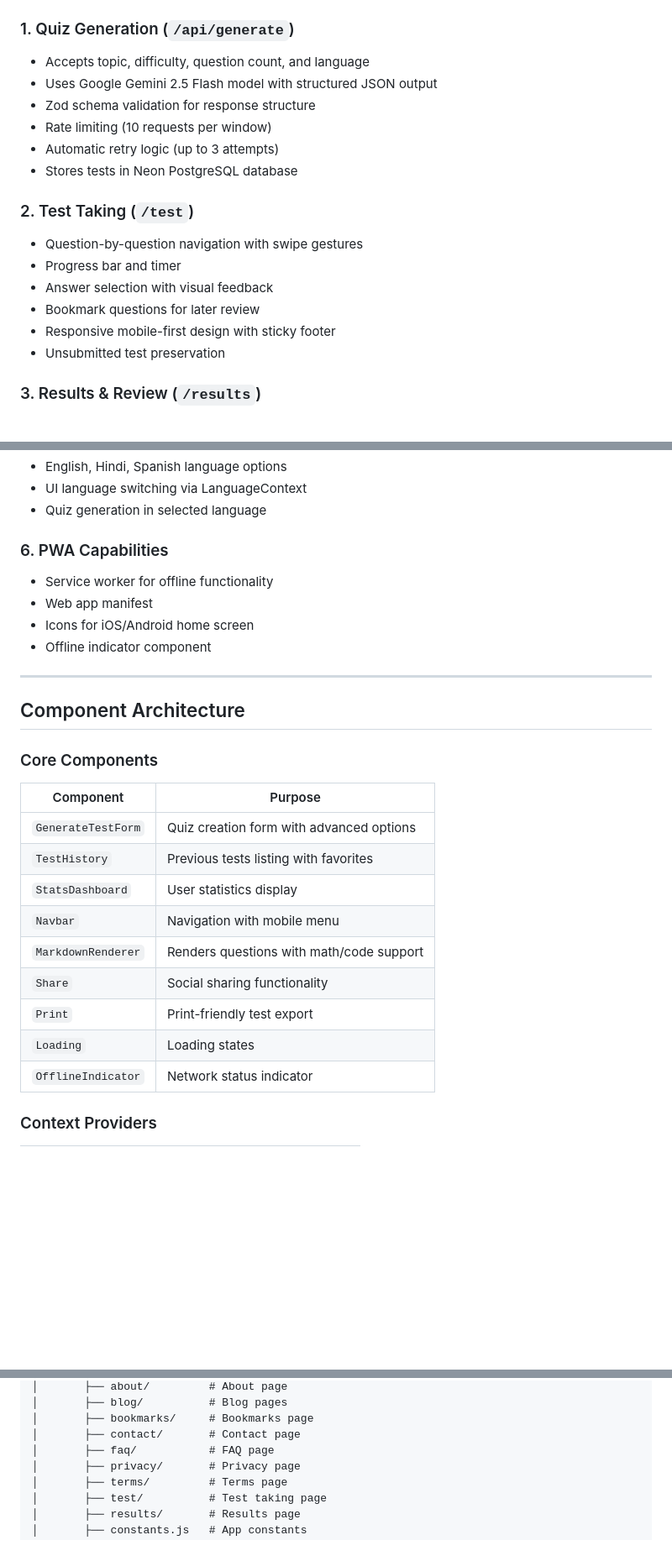
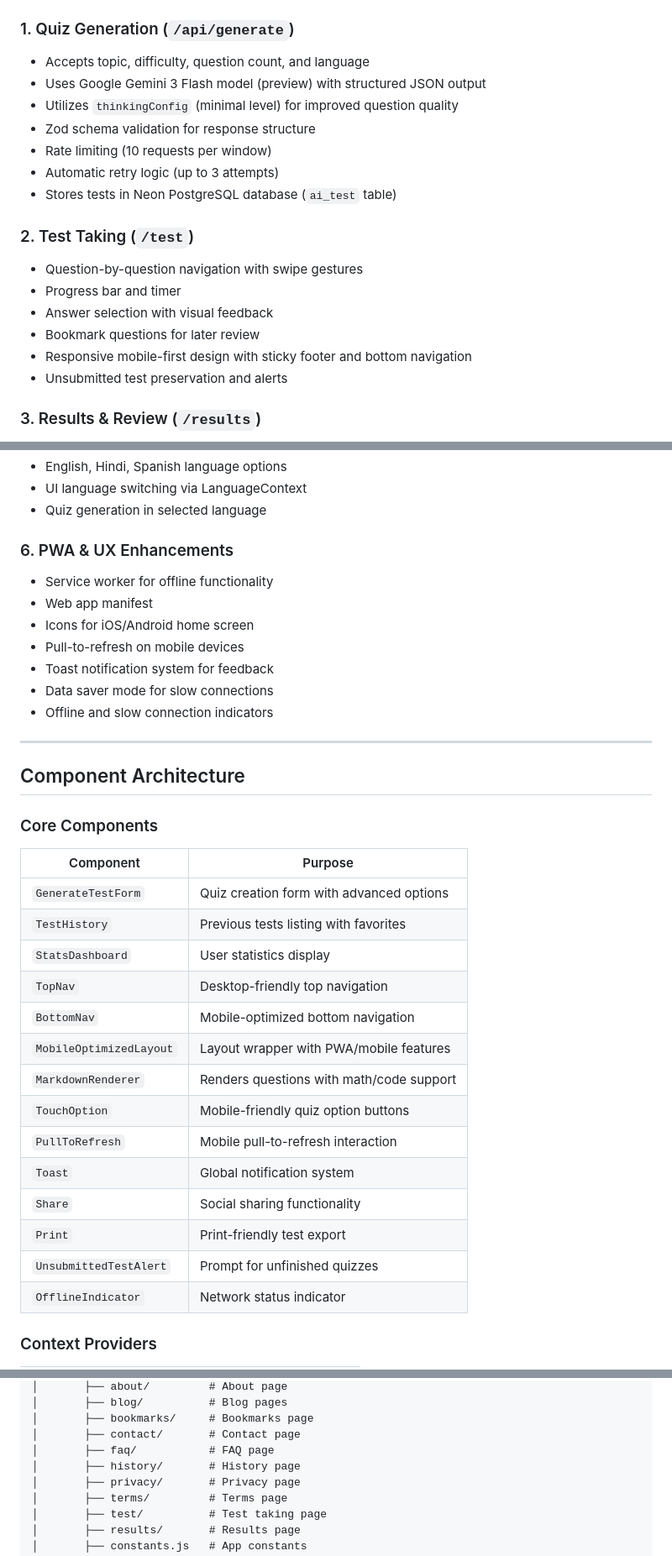
Before and after one commit to xpressabhi/selftest-lite, a Markdown page: PROJECT_SUMMARY.md, 3 parts joined by grey strips. Shown at 84% size. GitHub-like rendering; blank space fills up the shorter version.

```diff
--- a/PROJECT_SUMMARY.md
+++ b/PROJECT_SUMMARY.md
@@ -66,19 +67,20 @@ src/app/api/
 
 ### 1. Quiz Generation (`/api/generate`)
 - Accepts topic, difficulty, question count, and language
-- Uses Google Gemini 2.5 Flash model with structured JSON output
+- Uses Google Gemini 3 Flash model (preview) with structured JSON output
+- Utilizes `thinkingConfig` (minimal level) for improved question quality
 - Zod schema validation for response structure
 - Rate limiting (10 requests per window)
 - Automatic retry logic (up to 3 attempts)
-- Stores tests in Neon PostgreSQL database
+- Stores tests in Neon PostgreSQL database (`ai_test` table)
 
 ### 2. Test Taking (`/test`)
 - Question-by-question navigation with swipe gestures
 - Progress bar and timer
 - Answer selection with visual feedback
 - Bookmark questions for later review
-- Responsive mobile-first design with sticky footer
-- Unsubmitted test preservation
+- Responsive mobile-first design with sticky footer and bottom navigation
+- Unsubmitted test preservation and alerts
 
 ### 3. Results & Review (`/results`)
 - Score display with performance feedback
@@ -99,11 +101,14 @@ src/app/api/
 - UI language switching via LanguageContext
 - Quiz generation in selected language
 
-### 6. PWA Capabilities
+### 6. PWA & UX Enhancements
 - Service worker for offline functionality
 - Web app manifest
 - Icons for iOS/Android home screen
-- Offline indicator component
+- Pull-to-refresh on mobile devices
+- Toast notification system for feedback
+- Data saver mode for slow connections
+- Offline and slow connection indicators
 
 ---
 
@@ -116,11 +121,16 @@ src/app/api/
 | `GenerateTestForm` | Quiz creation form with advanced options |
 | `TestHistory` | Previous tests listing with favorites |
 | `StatsDashboard` | User statistics display |
-| `Navbar` | Navigation with mobile menu |
+| `TopNav` | Desktop-friendly top navigation |
+| `BottomNav` | Mobile-optimized bottom navigation |
+| `MobileOptimizedLayout` | Layout wrapper with PWA/mobile features |
 | `MarkdownRenderer` | Renders questions with math/code support |
+| `TouchOption` | Mobile-friendly quiz option buttons |
+| `PullToRefresh` | Mobile pull-to-refresh interaction |
+| `Toast` | Global notification system |
 | `Share` | Social sharing functionality |
 | `Print` | Print-friendly test export |
-| `Loading` | Loading states |
+| `UnsubmittedTestAlert` | Prompt for unfinished quizzes |
 | `OfflineIndicator` | Network status indicator |
 
 ### Context Providers
@@ -196,6 +207,7 @@ selftest-lite/
 │       ├── bookmarks/     # Bookmarks page
 │       ├── contact/       # Contact page
 │       ├── faq/           # FAQ page
+│       ├── history/       # History page
 │       ├── privacy/       # Privacy page
 │       ├── terms/         # Terms page
 │       ├── test/          # Test taking page
```
Also changed, not shown: other parts of PROJECT_SUMMARY.md (+6 -4 lines).
